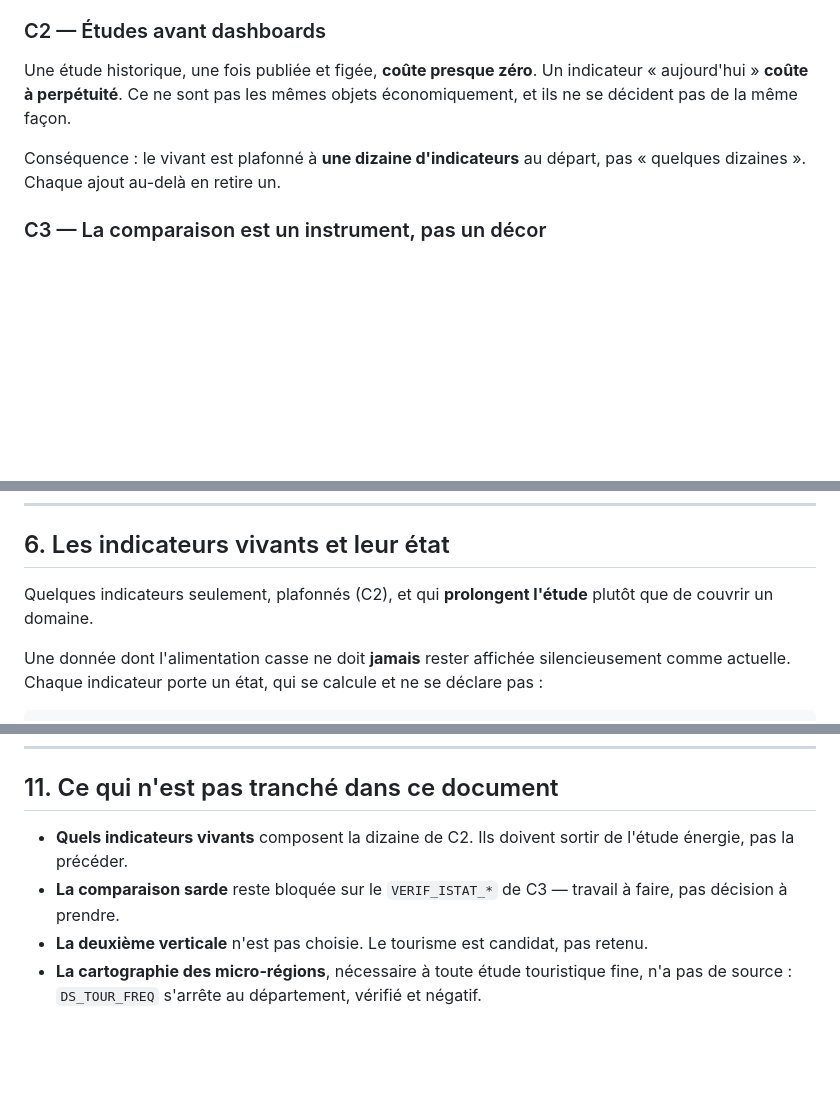
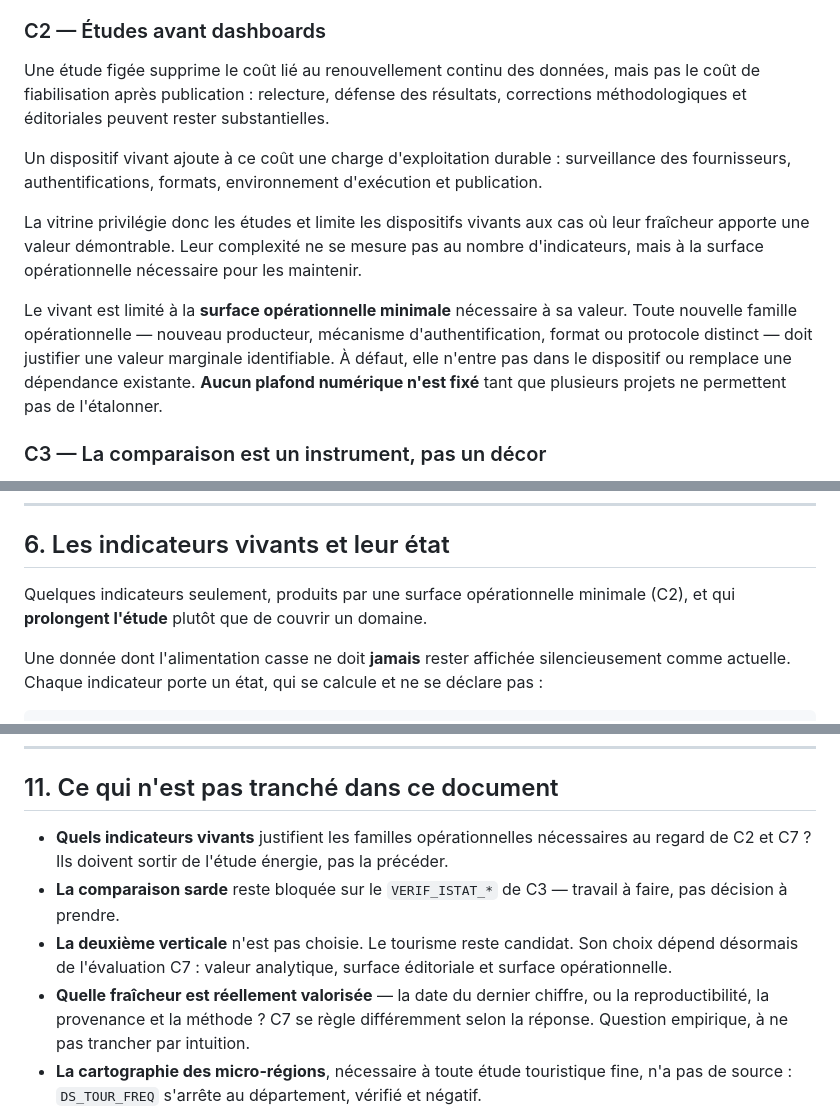
Before and after one commit to Henri20200/demonstrateur-data-corsica, a Markdown page: docs/ORIENTATION_VITRINE_CORSE.md, 3 parts joined by grey strips. Drawn GitHub-style; blank space fills up the shorter version.

```diff
--- a/docs/ORIENTATION_VITRINE_CORSE.md
+++ b/docs/ORIENTATION_VITRINE_CORSE.md
@@ -67,12 +67,22 @@ crédibilité, elle la dilue.
 
 ### C2 — Études avant dashboards
 
-Une étude historique, une fois publiée et figée, **coûte presque zéro**. Un indicateur
-« aujourd'hui » **coûte à perpétuité**. Ce ne sont pas les mêmes objets économiquement, et
-ils ne se décident pas de la même façon.
+Une étude figée supprime le coût lié au renouvellement continu des données, mais pas le
+coût de fiabilisation après publication : relecture, défense des résultats, corrections
+méthodologiques et éditoriales peuvent rester substantielles.
 
-Conséquence : le vivant est plafonné à **une dizaine d'indicateurs** au départ, pas
-« quelques dizaines ». Chaque ajout au-delà en retire un.
+Un dispositif vivant ajoute à ce coût une charge d'exploitation durable : surveillance des
+fournisseurs, authentifications, formats, environnement d'exécution et publication.
+
+La vitrine privilégie donc les études et limite les dispositifs vivants aux cas où leur
+fraîcheur apporte une valeur démontrable. Leur complexité ne se mesure pas au nombre
+d'indicateurs, mais à la surface opérationnelle nécessaire pour les maintenir.
+
+Le vivant est limité à la **surface opérationnelle minimale** nécessaire à sa valeur. Toute
+nouvelle famille opérationnelle — nouveau producteur, mécanisme d'authentification, format
+ou protocole distinct — doit justifier une valeur marginale identifiable. À défaut, elle
+n'entre pas dans le dispositif ou remplace une dépendance existante. **Aucun plafond
+numérique n'est fixé** tant que plusieurs projets ne permettent pas de l'étalonner.
 
 ### C3 — La comparaison est un instrument, pas un décor
 
@@ -273,7 +339,8 @@ expérimentations.
 
 ## 6. Les indicateurs vivants et leur état
 
-Quelques indicateurs seulement, plafonnés (C2), et qui **prolongent l'étude** plutôt que de
+Quelques indicateurs seulement, produits par une surface opérationnelle minimale (C2),
+et qui **prolongent l'étude** plutôt que de
 couvrir un domaine.
 
 Une donnée dont l'alimentation casse ne doit **jamais** rester affichée silencieusement
@@ -390,11 +457,16 @@ parce que l'étude reçoit de bons retours.
 
 ## 11. Ce qui n'est pas tranché dans ce document
 
-- **Quels indicateurs vivants** composent la dizaine de C2. Ils doivent sortir de l'étude
-  énergie, pas la précéder.
+- **Quels indicateurs vivants** justifient les familles opérationnelles nécessaires au
+  regard de C2 et C7 ? Ils doivent sortir de l'étude énergie, pas la précéder.
 - **La comparaison sarde** reste bloquée sur le `VERIF_ISTAT_*` de C3 — travail à faire,
   pas décision à prendre.
-- **La deuxième verticale** n'est pas choisie. Le tourisme est candidat, pas retenu.
+- **La deuxième verticale** n'est pas choisie. Le tourisme reste candidat. Son choix
+  dépend désormais de l'évaluation C7 : valeur analytique, surface éditoriale et
+  surface opérationnelle.
+- **Quelle fraîcheur est réellement valorisée** — la date du dernier chiffre, ou la
+  reproductibilité, la provenance et la méthode ? C7 se règle différemment selon la
+  réponse. Question empirique, à ne pas trancher par intuition.
 - **La cartographie des micro-régions**, nécessaire à toute étude touristique fine, n'a pas
   de source : `DS_TOUR_FREQ` s'arrête au département, vérifié et négatif.
 - **Le sort du fichier `Nouvelle orientation du projet — Vitrine Corse.md`** : il n'a jamais
```
Also changed, not shown: other parts of docs/ORIENTATION_VITRINE_CORSE.md (+57 -1 lines).
